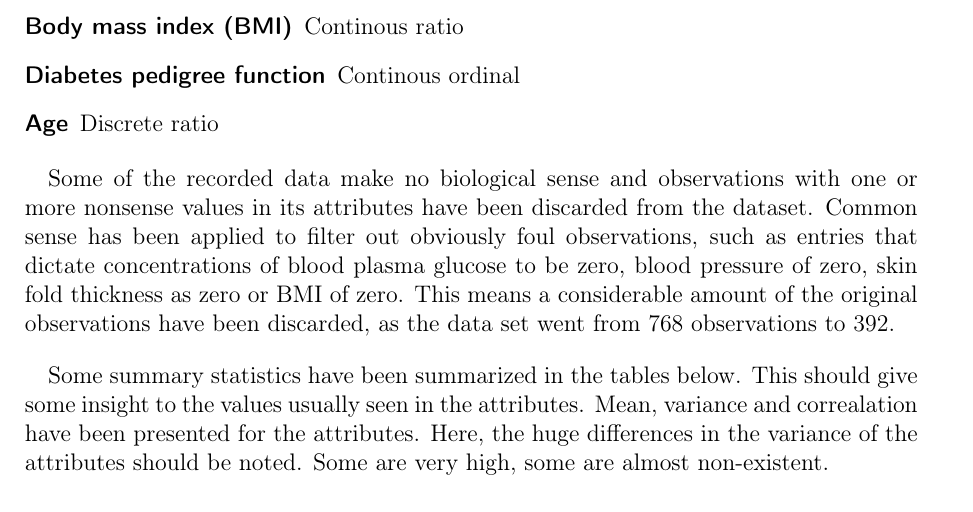
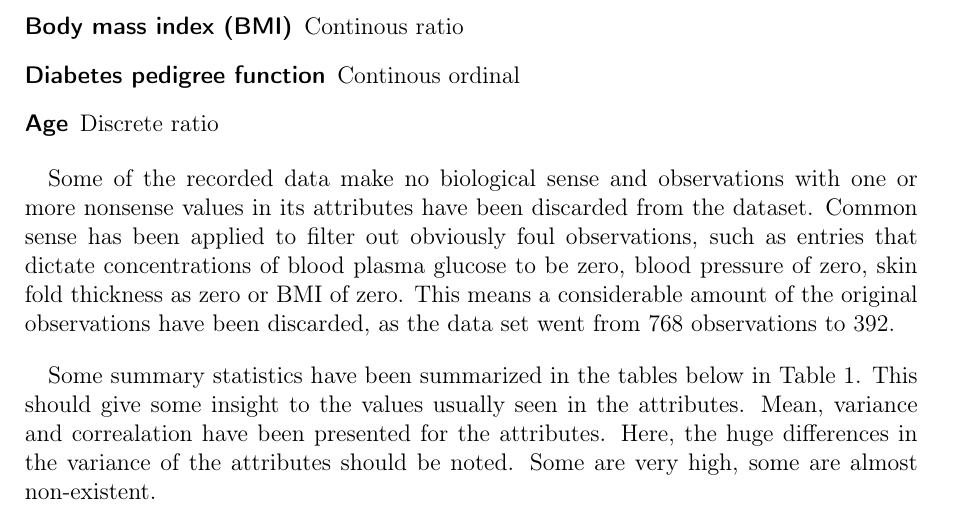
Before and after one commit to Intro-til-Machine-Learning-AHM/Projekt1, a LaTeX document (skabelon.tex, which reads rapport.tex): part of page 3 of 5, cut so that both start at the same text. Compiled offline with pdfLaTeX.

Commit message:
minor stuff

```diff
--- a/rapport.tex
+++ b/rapport.tex
@@ -103,7 +103,7 @@ considerable amount of the original observations have been discarded, as the
 data set went from 768 observations to 392.
 \bigskip
 
-Some summary statistics have been summarized in the tables below. This should
+Some summary statistics have been summarized in the tables below in Table 1. This should
 give some insight to the values usually seen in the attributes. Mean, variance
 and correalation have been presented for the attributes. Here, the huge differences
 in the variance of the attributes should be noted. Some are very high, some are
```
Also changed, not shown: rapport.tex (3 more changed lines).
